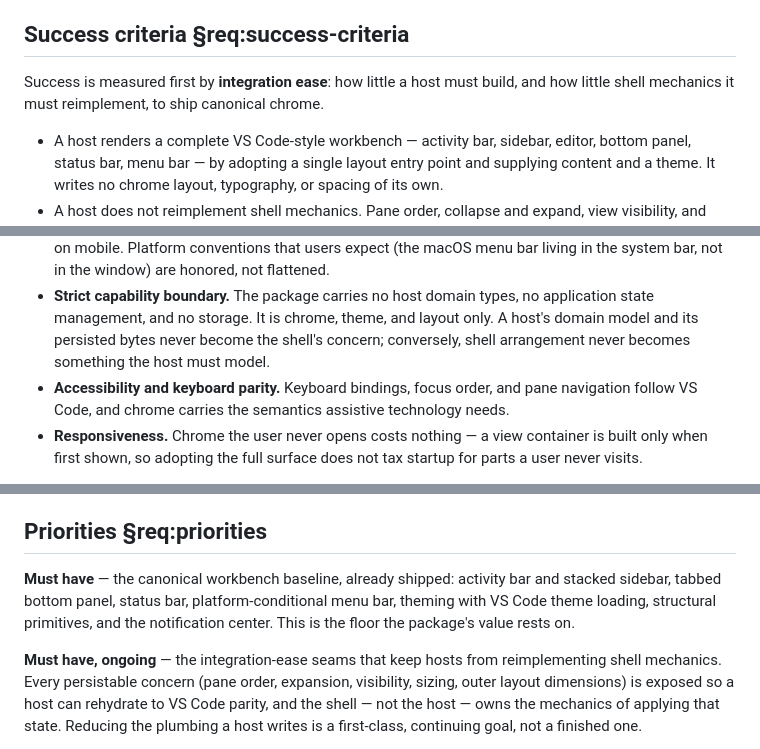
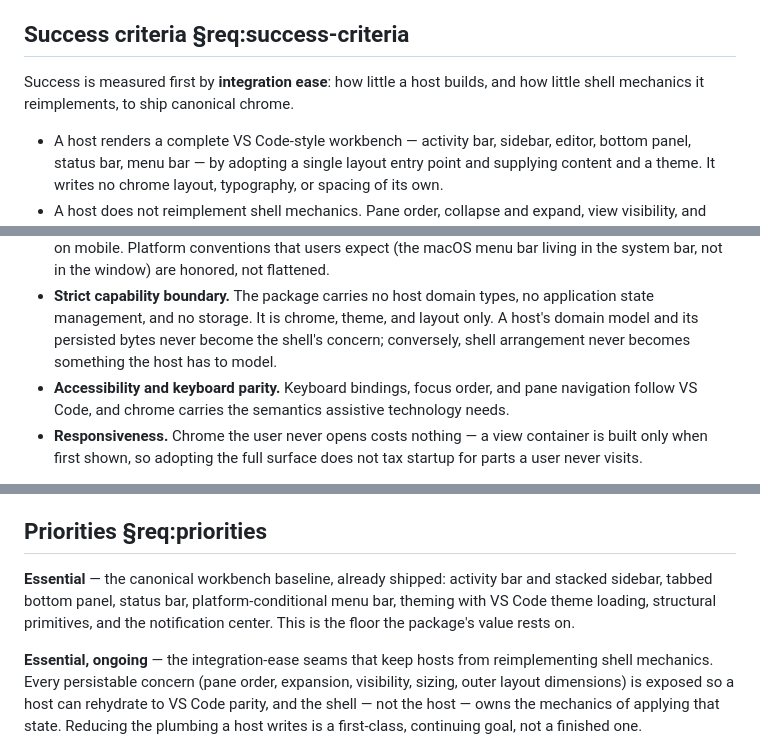
Before and after one commit to repentsinner/workbench_shell, a Markdown page: REQUIREMENTS.md, 3 parts joined by grey strips. GitHub-like rendering.

Commit message:
docs(governance): use IEEE-compliant prose in REQUIREMENTS (drop 'must')
Vale's Requirements.MustDeprecated rule rejects 'must'. Reword the descriptive-prose uses and relabel the priority bullets 'Essential' rather than force 'shall' where it reads wrong.

```diff
--- a/REQUIREMENTS.md
+++ b/REQUIREMENTS.md
@@ -45,8 +45,8 @@ point.
 ## Success criteria §req:success-criteria
 
 Success is measured first by **integration ease**: how little a host
-must build, and how little shell mechanics it must reimplement, to
-ship canonical chrome.
+builds, and how little shell mechanics it reimplements, to ship
+canonical chrome.
 
 - A host renders a complete VS Code-style workbench — activity bar,
   sidebar, editor, bottom panel, status bar, menu bar — by adopting a
@@ -118,7 +118,7 @@ ship canonical chrome.
   types, no application state management, and no storage. It is
   chrome, theme, and layout only. A host's domain model and its
   persisted bytes never become the shell's concern; conversely, shell
-  arrangement never becomes something the host must model.
+  arrangement never becomes something the host has to model.
 - **Accessibility and keyboard parity.** Keyboard bindings, focus
   order, and pane navigation follow VS Code, and chrome carries the
   semantics assistive technology needs.
@@ -143,13 +143,13 @@ ship canonical chrome.
 
 ## Priorities §req:priorities
 
-**Must have** — the canonical workbench baseline, already shipped:
+**Essential** — the canonical workbench baseline, already shipped:
 activity bar and stacked sidebar, tabbed bottom panel, status bar,
 platform-conditional menu bar, theming with VS Code theme loading,
 structural primitives, and the notification center. This is the floor
 the package's value rests on.
 
-**Must have, ongoing** — the integration-ease seams that keep hosts
+**Essential, ongoing** — the integration-ease seams that keep hosts
 from reimplementing shell mechanics. Every persistable concern (pane
 order, expansion, visibility, sizing, outer layout dimensions) is
 exposed so a host can rehydrate to VS Code parity, and the shell — not
```
